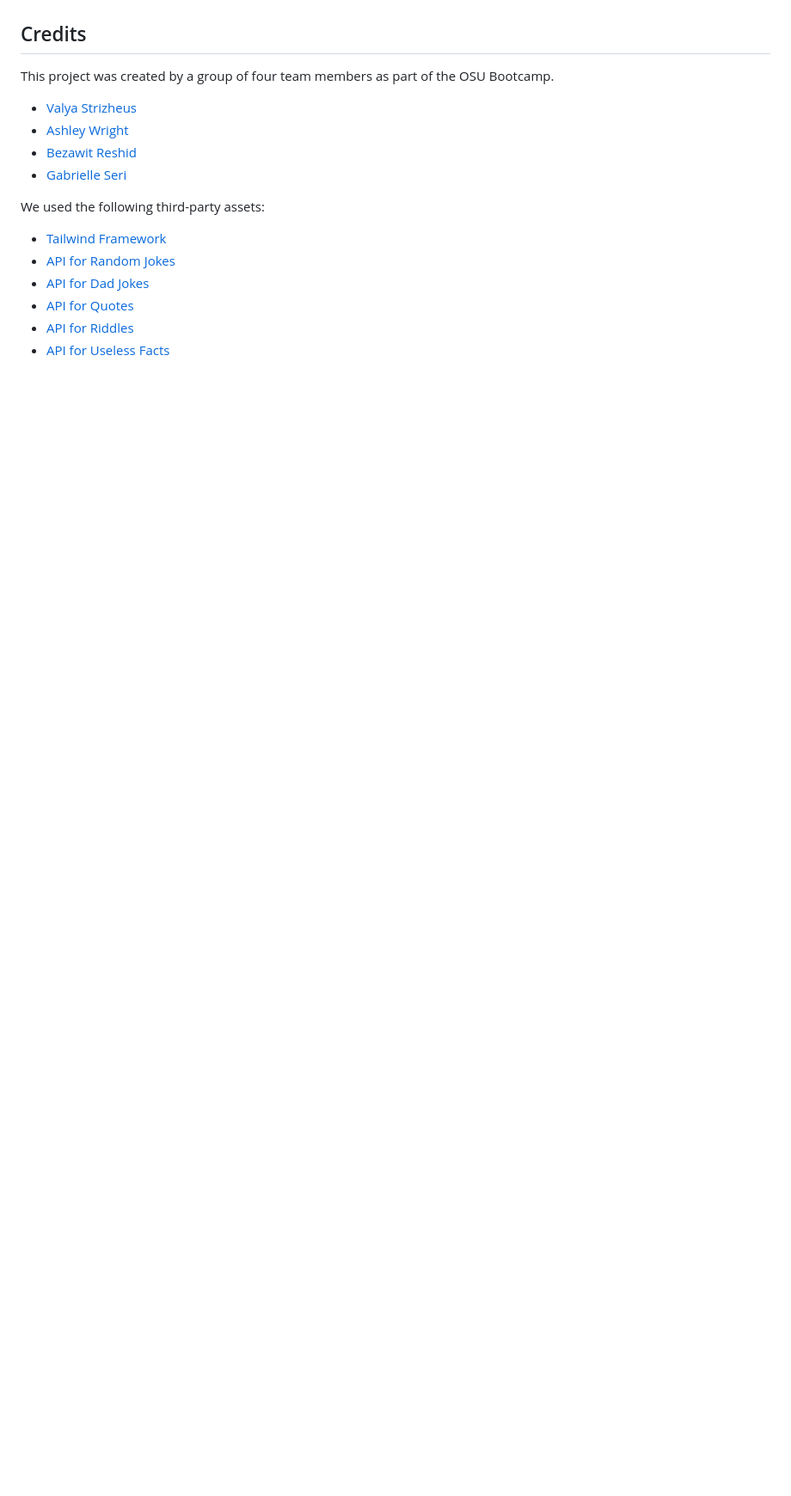
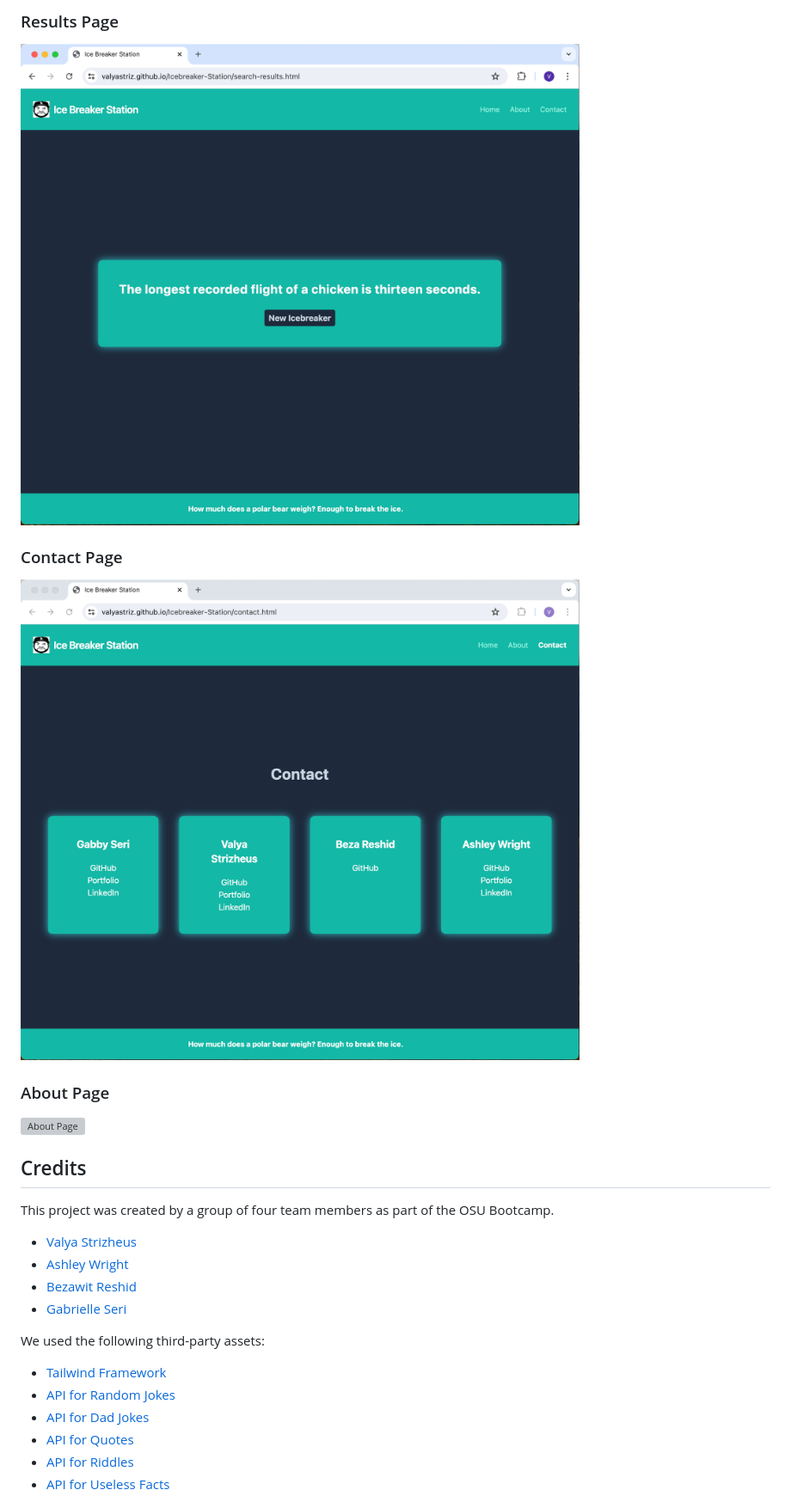
Before and after one commit to valyastriz/Ice-Breaker-Station, a Markdown page: README.md, the part around the change printed below. Shown: that part at 86% size. Rendered like a GitHub page; blank space fills up the shorter version; grey boxes are pictures that could not be loaded.

Commit message:
added screenshots to readme

```diff
--- a/README.md
+++ b/README.md
@@ -39,4 +43,12 @@ Icebreaker Station allows users to generate different types of icebreakers quick
 
+### Results Page
+![Results Page](./assets/images/results-screenshot.png)
+
+### Contact Page
+![Contact Page](./assets/images/contact-screenshot.png)
+
+### About Page
+![About Page](./assets/images/about-screenshot.png)
 
 
 ## Credits
```
Also changed, not shown: other parts of README.md (+5 -1 lines).
